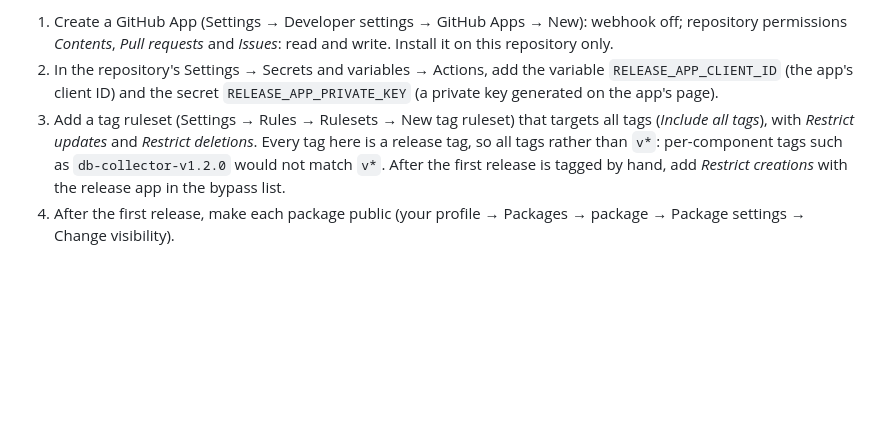
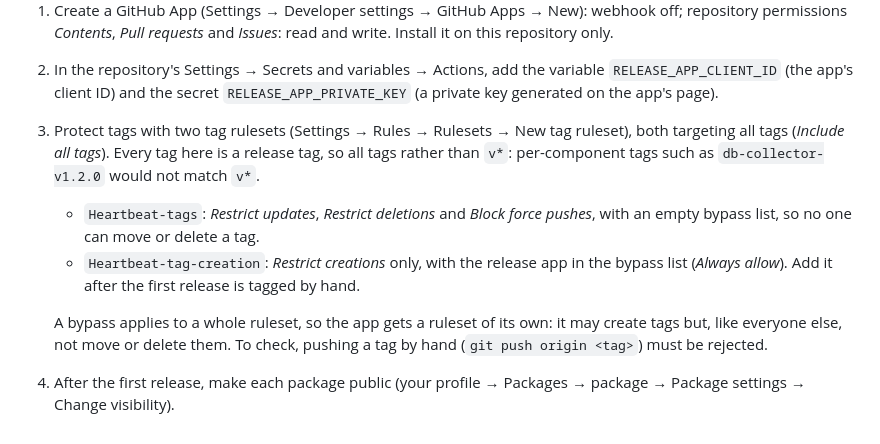
Before and after one commit to gdpais/Heartbeat, a Markdown page: CONTRIBUTING.md, the part around the change. GitHub-like rendering; blank space fills up the shorter version.

Commit message:
docs: split tag protection into two rulesets [0.5]
A ruleset bypass covers every rule in that ruleset, so putting the release
app in the bypass list of the existing tag ruleset would also let it move
and delete tags. Tag creation gets its own ruleset with the app as the only
bypass; Heartbeat-tags keeps no bypass at all.

Co-Authored-By: Claude Opus 5.5 <noreply@anthropic.com>

```diff
--- a/CONTRIBUTING.md
+++ b/CONTRIBUTING.md
@@ -188,11 +188,20 @@ a bad release is fixed by the next patch release.
 2. In the repository's Settings → Secrets and variables → Actions, add the
    variable `RELEASE_APP_CLIENT_ID` (the app's client ID) and the secret
    `RELEASE_APP_PRIVATE_KEY` (a private key generated on the app's page).
-3. Add a tag ruleset (Settings → Rules → Rulesets → New tag ruleset) that
-   targets all tags (*Include all tags*), with *Restrict updates* and
-   *Restrict deletions*. Every tag here is a release tag, so all tags rather
-   than `v*`: per-component tags such as `db-collector-v1.2.0` would not match
-   `v*`. After the first release is tagged by hand, add *Restrict creations*
-   with the release app in the bypass list.
+3. Protect tags with two tag rulesets (Settings → Rules → Rulesets → New
+   tag ruleset), both targeting all tags (*Include all tags*). Every tag here
+   is a release tag, so all tags rather than `v*`: per-component tags such as
+   `db-collector-v1.2.0` would not match `v*`.
+   - `Heartbeat-tags`: *Restrict updates*, *Restrict deletions* and *Block
+     force pushes*, with an empty bypass list, so no one can move or delete
+     a tag.
+   - `Heartbeat-tag-creation`: *Restrict creations* only, with the release
+     app in the bypass list (*Always allow*). Add it after the first release
+     is tagged by hand.
+
+   A bypass applies to a whole ruleset, so the app gets a ruleset of its
+   own: it may create tags but, like everyone else, not move or delete them.
+   To check, pushing a tag by hand (`git push origin <tag>`) must be
+   rejected.
 4. After the first release, make each package public (your profile →
    Packages → package → Package settings → Change visibility).
```
Also changed, not shown: TODO.md (+1 -1 lines), 1 other file.
